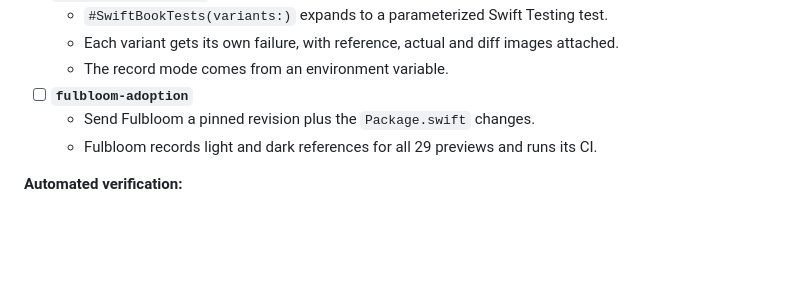
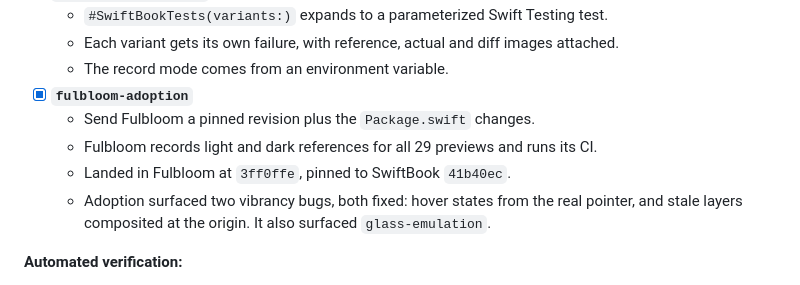
Before and after one commit to brandonbloom/SwiftBook, a Markdown page: docs/plan.md, the part around the change. Drawn GitHub-style; blank space fills up the shorter version.

Commit message:
Fulbloom adopted SwiftBook

```diff
--- a/docs/plan.md
+++ b/docs/plan.md
@@ -76,9 +76,11 @@ Fulbloom adopts SwiftBook at the end of this phase.
   - `#SwiftBookTests(variants:)` expands to a parameterized Swift Testing test.
   - Each variant gets its own failure, with reference, actual and diff images attached.
   - The record mode comes from an environment variable.
-- [ ] **`fulbloom-adoption`**
+- [x] **`fulbloom-adoption`**
   - Send Fulbloom a pinned revision plus the `Package.swift` changes.
   - Fulbloom records light and dark references for all 29 previews and runs its CI.
+  - Landed in Fulbloom at `3ff0ffe`, pinned to SwiftBook `41b40ec`.
+  - Adoption surfaced two vibrancy bugs, both fixed: hover states from the real pointer, and stale layers composited at the origin. It also surfaced `glass-emulation`.
 
 **Automated verification:**
 - Every zoo form is discovered and parsed on macOS, and a deliberately unreadable shape produces the expected error message.
```
